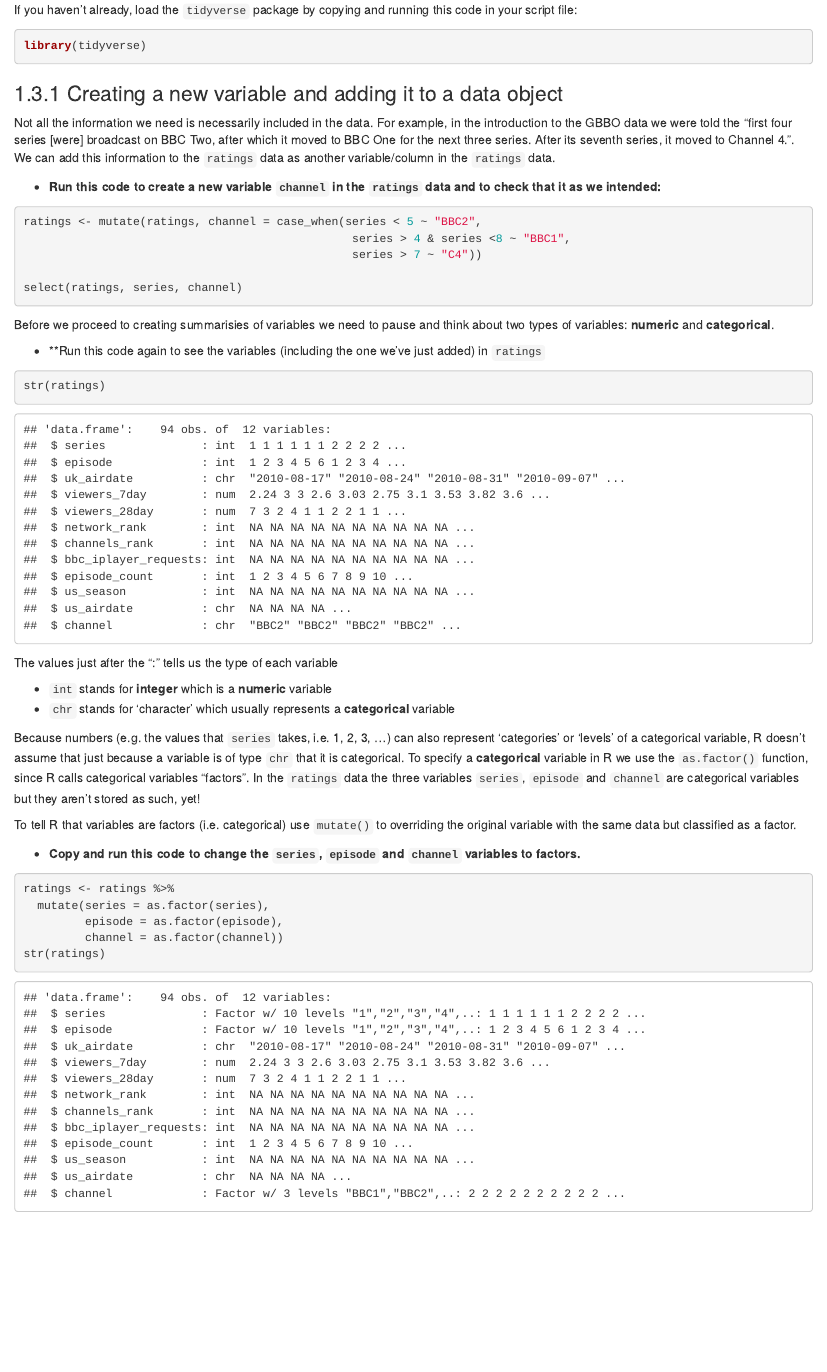
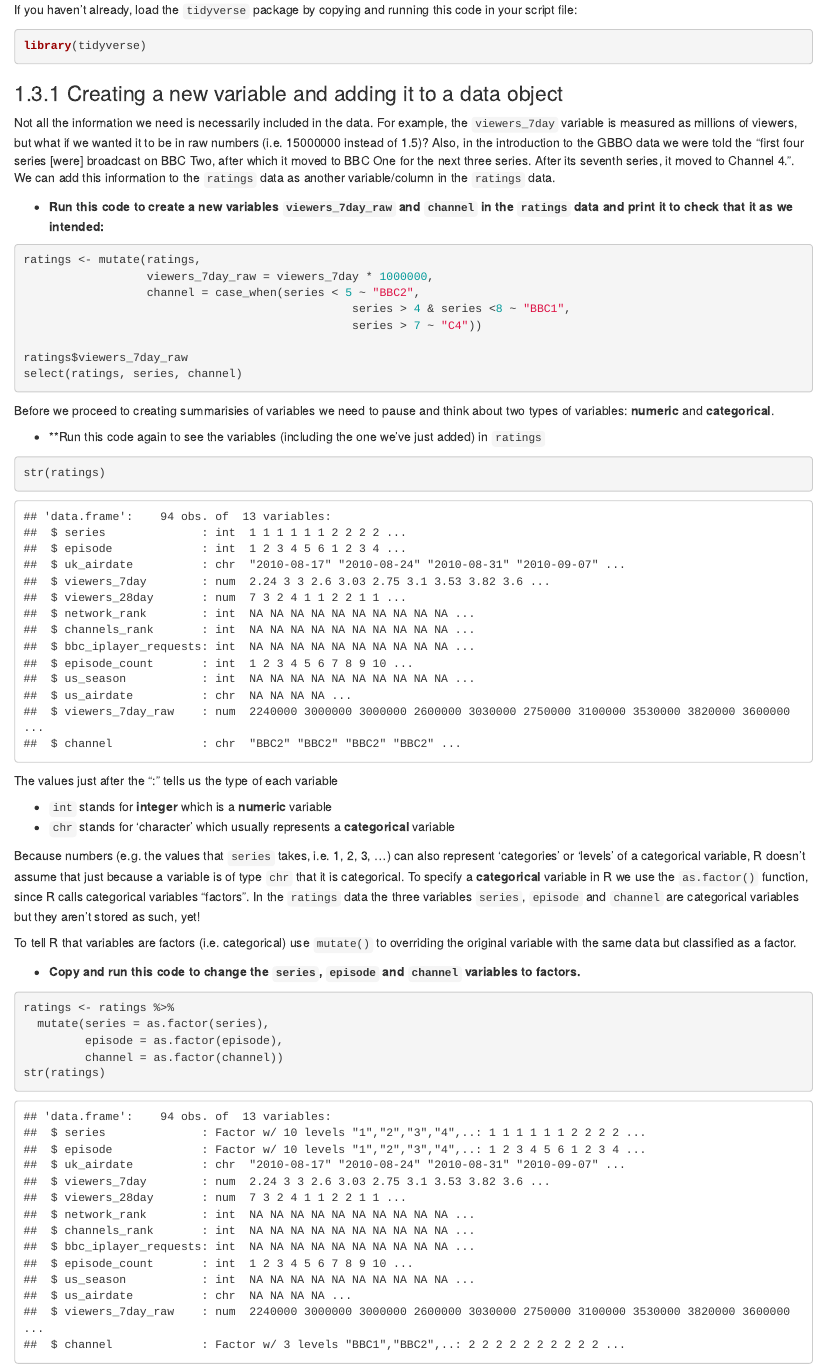
Before and after one commit to craigalexander/AdvHStatsLab01, an R Markdown document (02-analyzing.Rmd): the page in a window 1100 px wide, from 4000 px down. Rendered offline with R 4.5, knitr and Pandoc, with nearby package versions; drawn as R Markdown's standard HTML page in place of the format the file asks for.

Commit message:
Edit 1200 30/09/2022

````diff
--- a/02-analyzing.Rmd
+++ b/02-analyzing.Rmd
@@ -193,21 +193,26 @@ library(tidyverse)
 
 ### Creating a new variable and adding it to a data object
 
-Not all the information we need is necessarily included in the data.  For example, in the introduction to the GBBO data we were told the "first four series [were] broadcast on BBC Two, after which it moved to BBC One for the next three series. After its seventh series, it moved to Channel 4.".  We can add this information to the `ratings` data as another variable/column in the `ratings` data.
+Not all the information we need is necessarily included in the data.  For example, the `viewers_7day` variable is measured as millions of viewers, but what if we wanted it to be in raw numbers (i.e. 15000000 instead of 1.5)?  Also, in the introduction to the GBBO data we were told the "first four series [were] broadcast on BBC Two, after which it moved to BBC One for the next three series. After its seventh series, it moved to Channel 4.".  We can add this information to the `ratings` data as another variable/column in the `ratings` data.
 
-- **Run this code to create a new variable `channel` in the `ratings` data and to check that it as we intended:**
+- **Run this code to create a new variables `viewers_7day_raw` and `channel` in the `ratings` data and print it to check that it as we intended:**
 
 ```{r, echo = FALSE}
-ratings <- mutate(ratings, channel = case_when(series < 5 ~ "BBC2",
+ratings <- mutate(ratings,
+                  viewers_7day_raw = viewers_7day * 1000000,
+                  channel = case_when(series < 5 ~ "BBC2",
                                                 series > 4 & series <8 ~ "BBC1",
                                                 series > 7 ~ "C4"))
 ```
 
 ```{r, eval = FALSE}
-ratings <- mutate(ratings, channel = case_when(series < 5 ~ "BBC2",
+ratings <- mutate(ratings,
+                  viewers_7day_raw = viewers_7day * 1000000,
+                  channel = case_when(series < 5 ~ "BBC2",
                                                 series > 4 & series <8 ~ "BBC1",
                                                 series > 7 ~ "C4"))
 
+ratings$viewers_7day_raw
 select(ratings, series, channel)
 ```
 
````
Also changed, not shown: S1Y_Lab1_Script.R (+11 -0 lines), docs/search_index.json, 1 other file.
